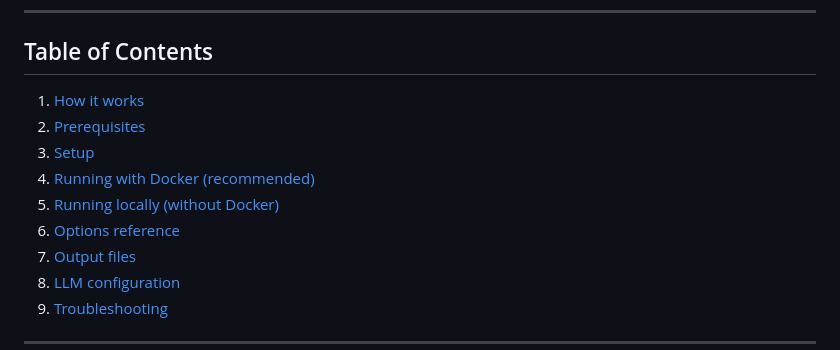
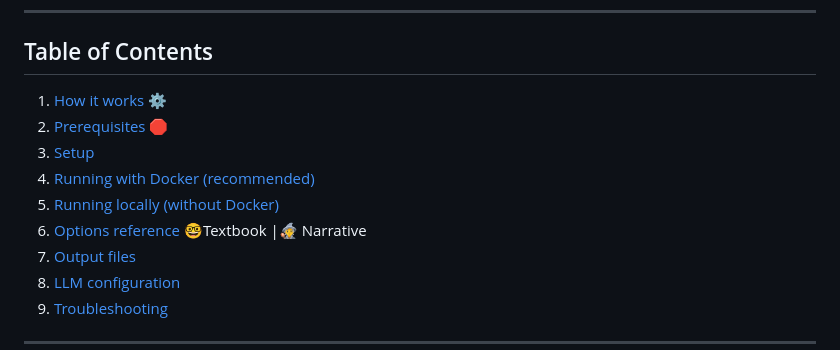
Before and after one commit to scoot-skoot/pdf-audio, a Markdown page: README.md, the part around the change. Rendered like a GitHub page.

Commit message:
Added emojis (very important lol)

```diff
--- a/README.md
+++ b/README.md
@@ -6,12 +6,12 @@ Convert any PDF into a narrated MP3 audiobook. Supports a fast single-voice mode
 
 ## Table of Contents
 
-1. [How it works](#how-it-works)
-2. [Prerequisites](#prerequisites)
+1. [How it works](#how-it-works) ⚙️
+2. [Prerequisites](#prerequisites)  🛑
 3. [Setup](#setup)
 4. [Running with Docker (recommended)](#running-with-docker-recommended)
 5. [Running locally (without Docker)](#running-locally-without-docker)
-6. [Options reference](#options-reference)
+6. [Options reference](#options-reference)  🤓Textbook |🧙 Narrative
 7. [Output files](#output-files)
 8. [LLM configuration](#llm-configuration)
 9. [Troubleshooting](#troubleshooting)
```
